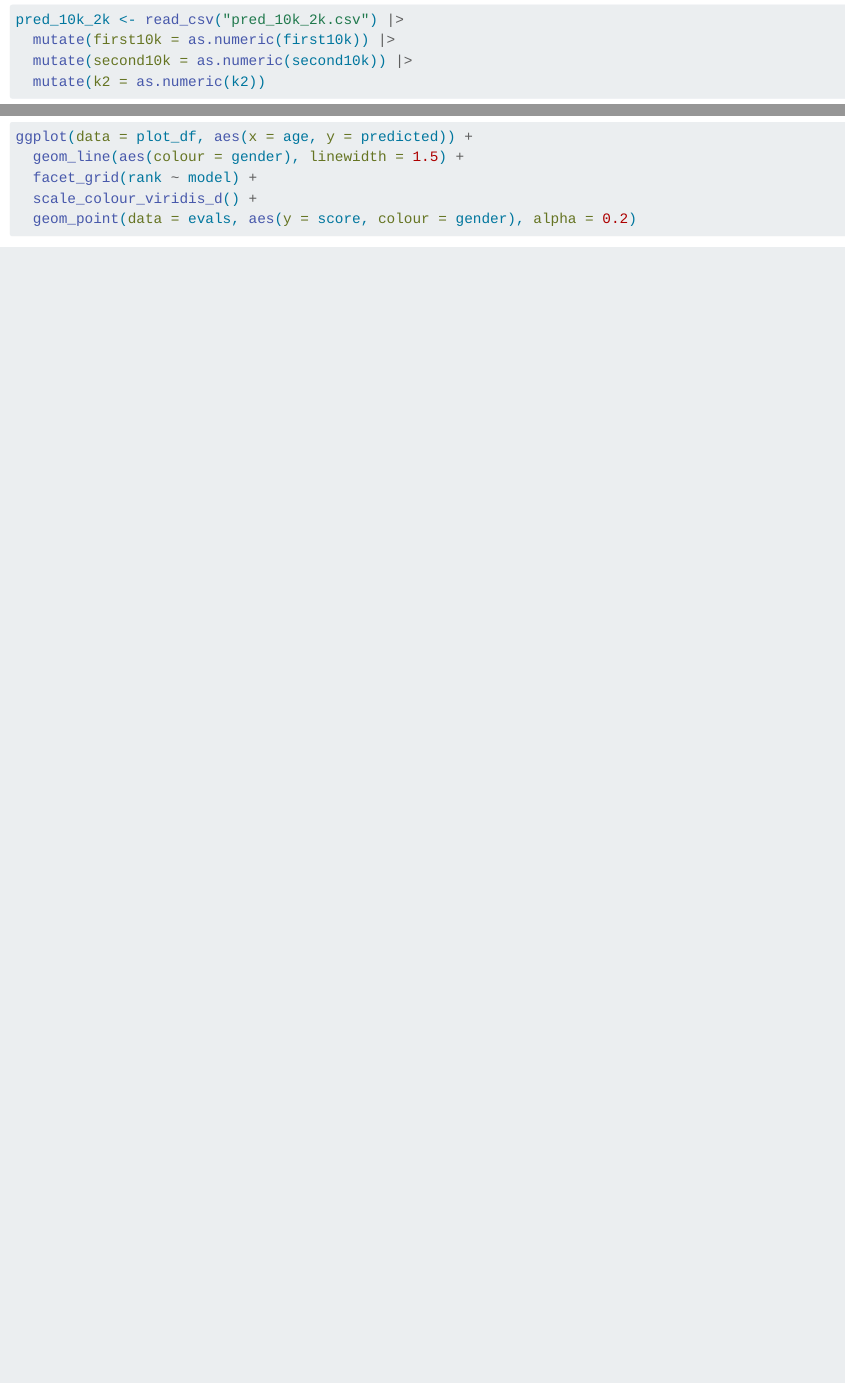
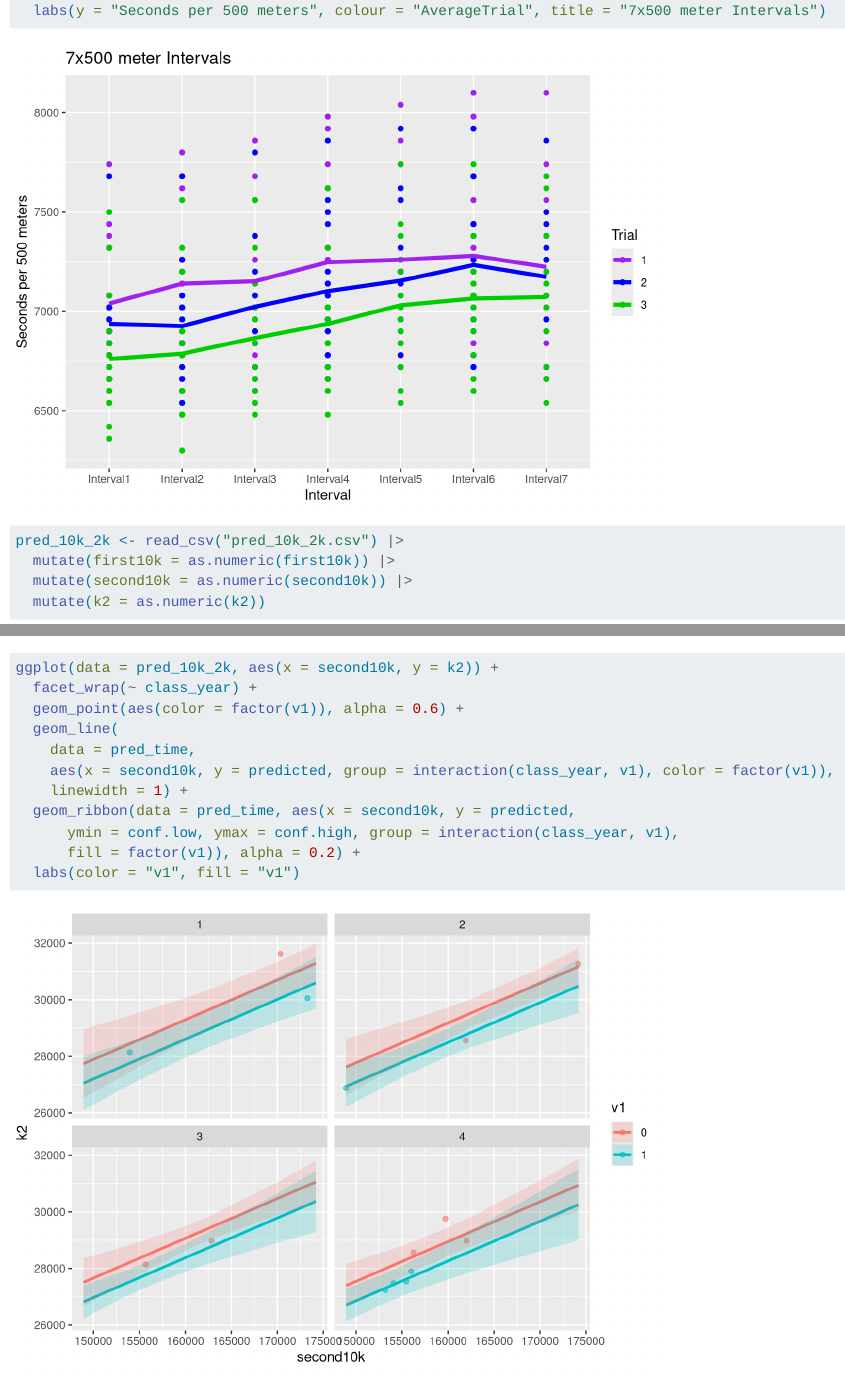
Before and after one commit to keelinjoyce/334_final_project, a Quarto document (Final Project Working.qmd): the page in a window 1100 px wide, from 1360 px down before the commit and from 1370 px down after it, and a second part further down, joined at a grey line. Rendered offline with R 4.5, knitr and Pandoc in place of Quarto, with nearby package versions; some code elsewhere in the file could not run offline.

Commit message:
working on making graphs work better, before class 4/20

````diff
--- a/Final Project Working.qmd
+++ b/Final Project Working.qmd
@@ -34,3 +36,4 @@
+  labs(y = "Seconds per 500 meters", colour = "AverageTrial", title = "7x500 meter Intervals")
 ```
 
 ```{r}
@@ -106,0 +112,12 @@
+ggplot(data = pred_10k_2k, aes(x = second10k, y = k2)) +
+  facet_wrap(~ class_year) +
+  geom_point(aes(color = factor(v1)), alpha = 0.6) +
+  geom_line(
+    data = pred_time,
+    aes(x = second10k, y = predicted, group = interaction(class_year, v1), color = factor(v1)),
+    linewidth = 1) +
+  geom_ribbon(data = pred_time, aes(x = second10k, y = predicted,
+      ymin = conf.low, ymax = conf.high, group = interaction(class_year, v1),
+      fill = factor(v1)), alpha = 0.2) +
+  labs(color = "v1", fill = "v1")
+```
````
Also changed, not shown: Final Project Working.qmd (12 more changed lines).
